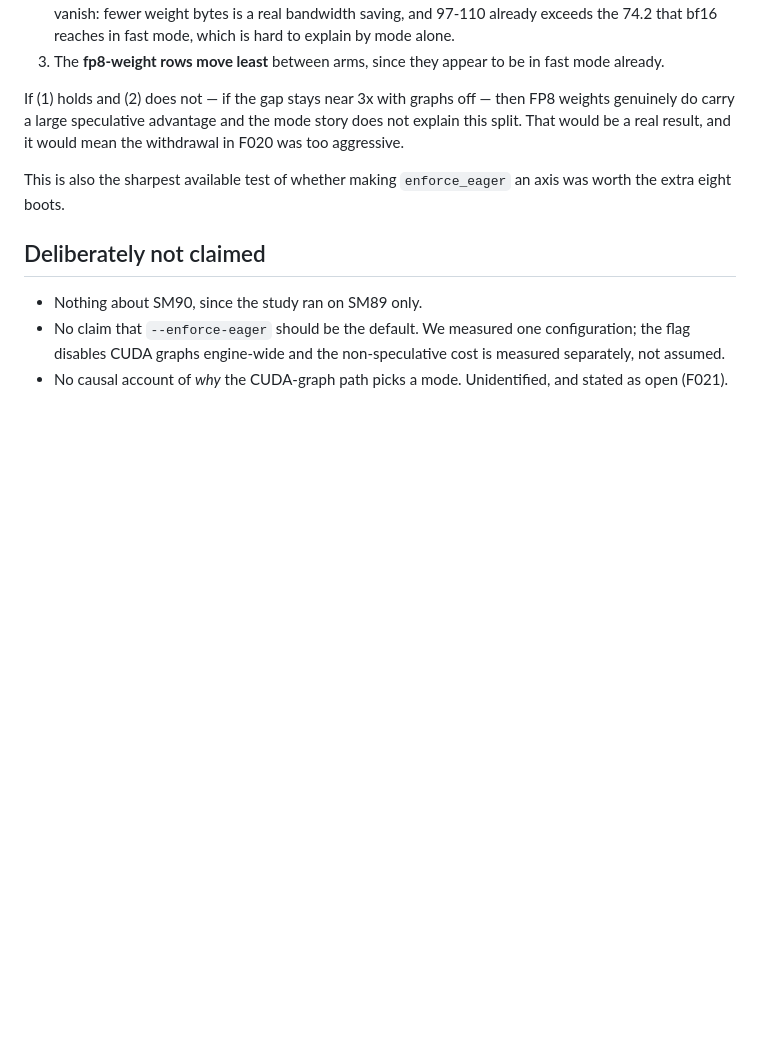
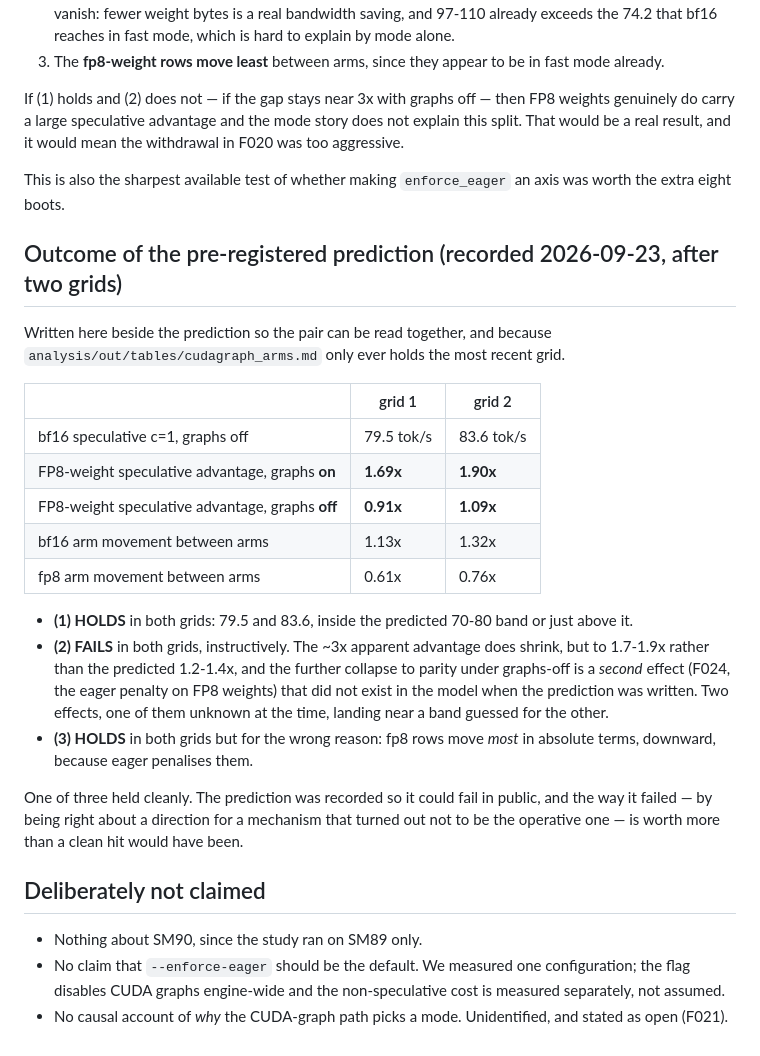
Before and after one commit to akshathtiwari/spec-fp8-study, a Markdown page: docs/paper-outline.md, the part around the change. Rendered like a GitHub page; blank space fills up the shorter version.

```diff
--- a/docs/paper-outline.md
+++ b/docs/paper-outline.md
@@ -179,6 +179,36 @@ would mean the withdrawal in F020 was too aggressive.
 This is also the sharpest available test of whether making `enforce_eager` an
 axis was worth the extra eight boots.
 
+## Outcome of the pre-registered prediction (recorded 2026-09-23, after two grids)
+
+Written here beside the prediction so the pair can be read together, and
+because `analysis/out/tables/cudagraph_arms.md` only ever holds the most
+recent grid.
+
+| | grid 1 | grid 2 |
+|---|---|---|
+| bf16 speculative c=1, graphs off | 79.5 tok/s | 83.6 tok/s |
+| FP8-weight speculative advantage, graphs **on** | **1.69x** | **1.90x** |
+| FP8-weight speculative advantage, graphs **off** | **0.91x** | **1.09x** |
+| bf16 arm movement between arms | 1.13x | 1.32x |
+| fp8 arm movement between arms | 0.61x | 0.76x |
+
+- **(1) HOLDS** in both grids: 79.5 and 83.6, inside the predicted 70-80
+  band or just above it.
+- **(2) FAILS** in both grids, instructively. The ~3x apparent advantage
+  does shrink, but to 1.7-1.9x rather than the predicted 1.2-1.4x, and the
+  further collapse to parity under graphs-off is a *second* effect (F024,
+  the eager penalty on FP8 weights) that did not exist in the model when
+  the prediction was written. Two effects, one of them unknown at the time,
+  landing near a band guessed for the other.
+- **(3) HOLDS** in both grids but for the wrong reason: fp8 rows move
+  *most* in absolute terms, downward, because eager penalises them.
+
+One of three held cleanly. The prediction was recorded so it could fail in
+public, and the way it failed — by being right about a direction for a
+mechanism that turned out not to be the operative one — is worth more than
+a clean hit would have been.
+
 ## Deliberately not claimed
 
 - Nothing about SM90, since the study ran on SM89 only.
```
Also changed, not shown: paper/draft.md (+31 -13 lines).
